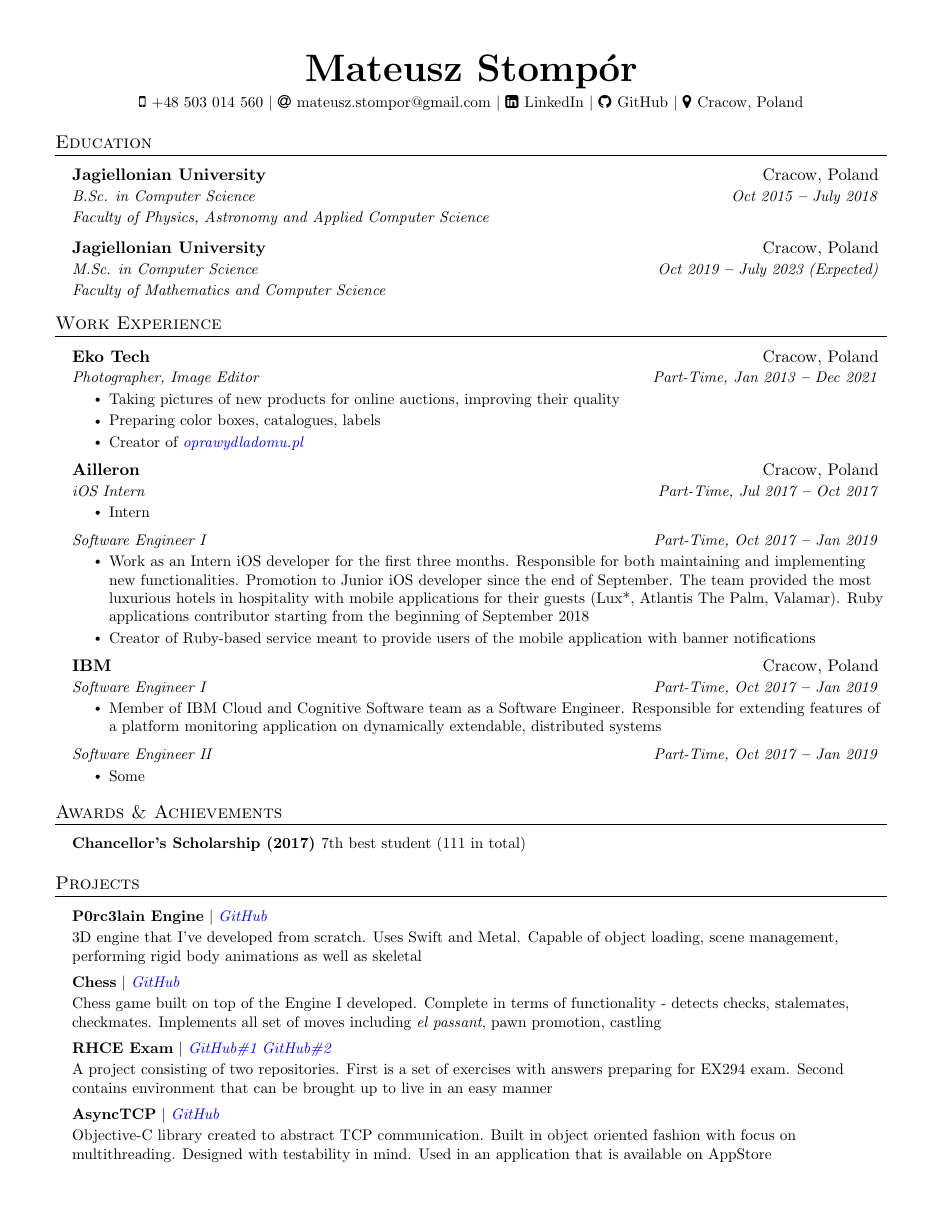
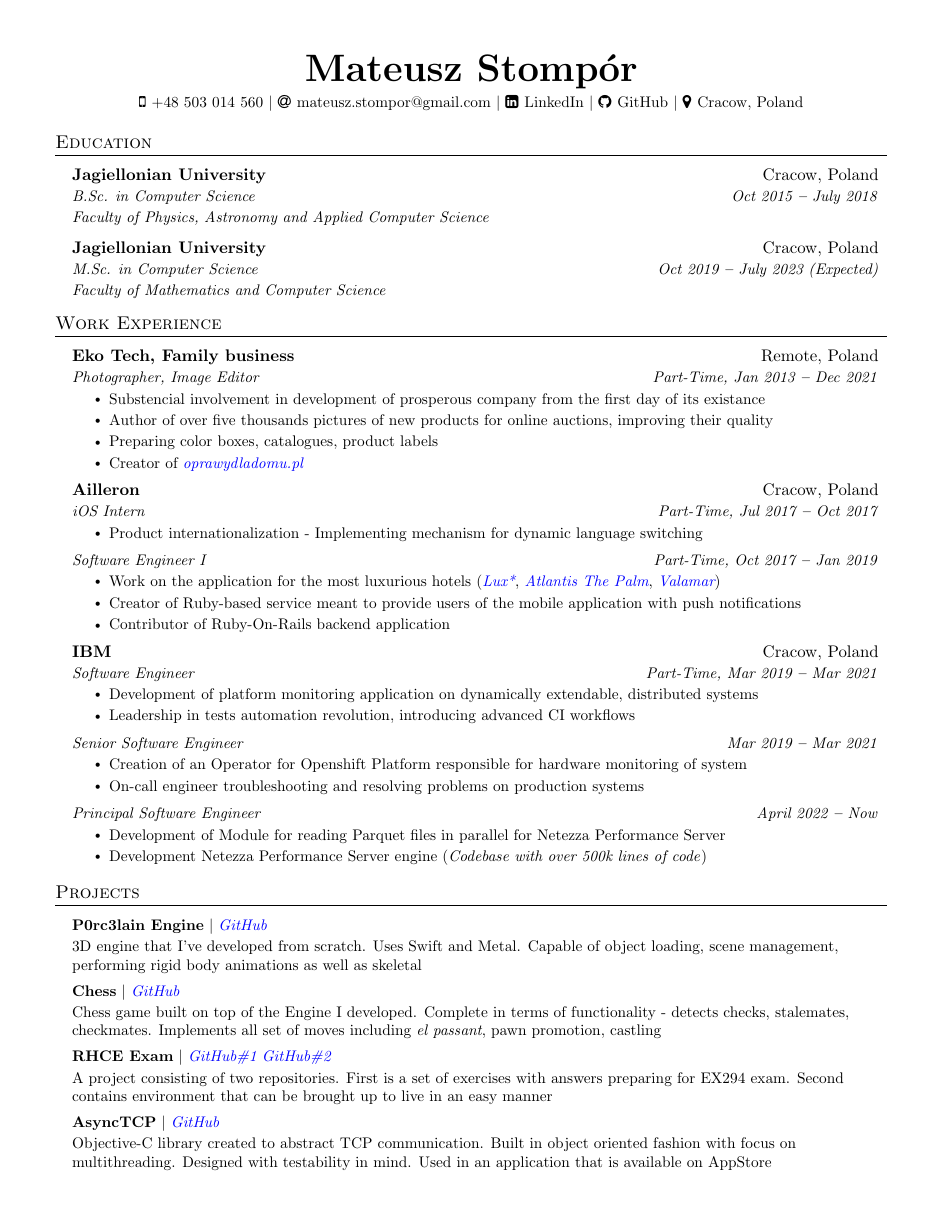
Before and after one commit to mateuszstompor/CV, a LaTeX document (mateuszstompor.tex): page 1 of 2. Compiled offline with pdfLaTeX.

Commit message:
Update CV

```diff
--- a/mateuszstompor.tex
+++ b/mateuszstompor.tex
@@ -166,47 +166,48 @@
   \resumeSubHeadingListStart
 
     \resumeSubheading
-        {Eko Tech}{Cracow, Poland}
+        {Eko Tech, Family business}{Remote, Poland}
         {Photographer, Image Editor}{Part-Time, Jan 2013 \textbf{--} Dec 2021}
         \resumeItemListStart
-            \resumeItem{Taking pictures of new products for online auctions, improving their quality}
-            \resumeItem{Preparing color boxes, catalogues, labels}
+            \resumeItem{Substencial involvement in development of prosperous company from the first day of its existance}
+            \resumeItem{Author of over five thousands pictures of new products for online auctions, improving their quality}
+            \resumeItem{Preparing color boxes, catalogues, product labels}
             \resumeItem{Creator of \emph{\href{https://oprawydladomu.pl}{\color{blue}oprawydladomu.pl}}}
         \resumeItemListEnd
     \resumeSubheading
         {Ailleron}{Cracow, Poland}
         {iOS Intern}{Part-Time, Jul 2017 \textbf{--} Oct 2017}
         \resumeItemListStart
-            \resumeItem{Intern}
+            \resumeItem{Product internationalization - Implementing mechanism for dynamic language switching}
         \resumeItemListEnd
     \resumeSubSubheading
         {Software Engineer I}{Part-Time, Oct 2017 \textbf{--} Jan 2019}
         \resumeItemListStart
-            \resumeItem{Work as an Intern iOS developer for the first three months. Responsible for both maintaining and implementing new functionalities. Promotion to Junior iOS developer since the end of September. The team provided the most luxurious hotels in hospitality with mobile applications for their guests (Lux*, Atlantis The Palm, Valamar). Ruby applications contributor starting from the beginning of September 2018}
-            \resumeItem{Creator of Ruby-based service meant to provide users of the mobile application with banner notifications}
+            \resumeItem{Work on the application for the most luxurious hotels (\emph{\href{https://www.luxresorts.com}{\color{blue}Lux*}}, \emph{\href{https://www.atlantis.com/dubai}{\color{blue}Atlantis The Palm}}, \emph{\href{https://www.valamar.com}{\color{blue}Valamar}})}
+            \resumeItem{Creator of Ruby-based service meant to provide users of the mobile application with push notifications}
+            \resumeItem{Contributor of Ruby-On-Rails backend application}
         \resumeItemListEnd
     \resumeSubheading
         {IBM}{Cracow, Poland}
-        {Software Engineer I}{Part-Time, Oct 2017 \textbf{--} Jan 2019}
+        {Software Engineer}{Part-Time, Mar 2019 \textbf{--} Mar 2021}
         \resumeItemListStart
-            \resumeItem{Member of IBM Cloud and Cognitive Software team as a Software Engineer. Responsible for extending features of a platform monitoring application on dynamically extendable, distributed systems}
+            \resumeItem{Development of platform monitoring application on dynamically extendable, distributed systems}
+            \resumeItem{Leadership in tests automation revolution, introducing advanced CI workflows}
         \resumeItemListEnd
     \resumeSubSubheading
-        {Software Engineer II}{Part-Time, Oct 2017 \textbf{--} Jan 2019}
+        {Senior Software Engineer}{Mar 2019 \textbf{--} Mar 2021}
         \resumeItemListStart
-            \resumeItem{Some}
+            \resumeItem{Creation of an Operator for Openshift Platform responsible for hardware monitoring of system}
+            \resumeItem{On-call engineer troubleshooting and resolving problems on production systems}
         \resumeItemListEnd
 
-  \resumeSubHeadingListEnd
+    \resumeSubSubheading
+        {Principal Software Engineer}{April 2022 \textbf{--} Now}
+        \resumeItemListStart
+            \resumeItem{Development of Module for reading Parquet files in parallel for Netezza Performance Server}
+            \resumeItem{Development Netezza Performance Server engine (\textit{Codebase with over 500k lines of code})}
+        \resumeItemListEnd
 
-%----------- AWARDS & ACHIEVEMENTS -----------
-
-\section{Awards \& Achievements}
-  \vspace{2pt}
-  \resumeSubHeadingListStart
-    \small{\item{
-        \textbf{Chancellor's Scholarship (2017) }{7th best student (111 in total)}
-    }}
   \resumeSubHeadingListEnd
 
 %----------- PROJECTS -----------
```
Also changed, not shown: mateuszstompor.tex (37 more changed lines).
